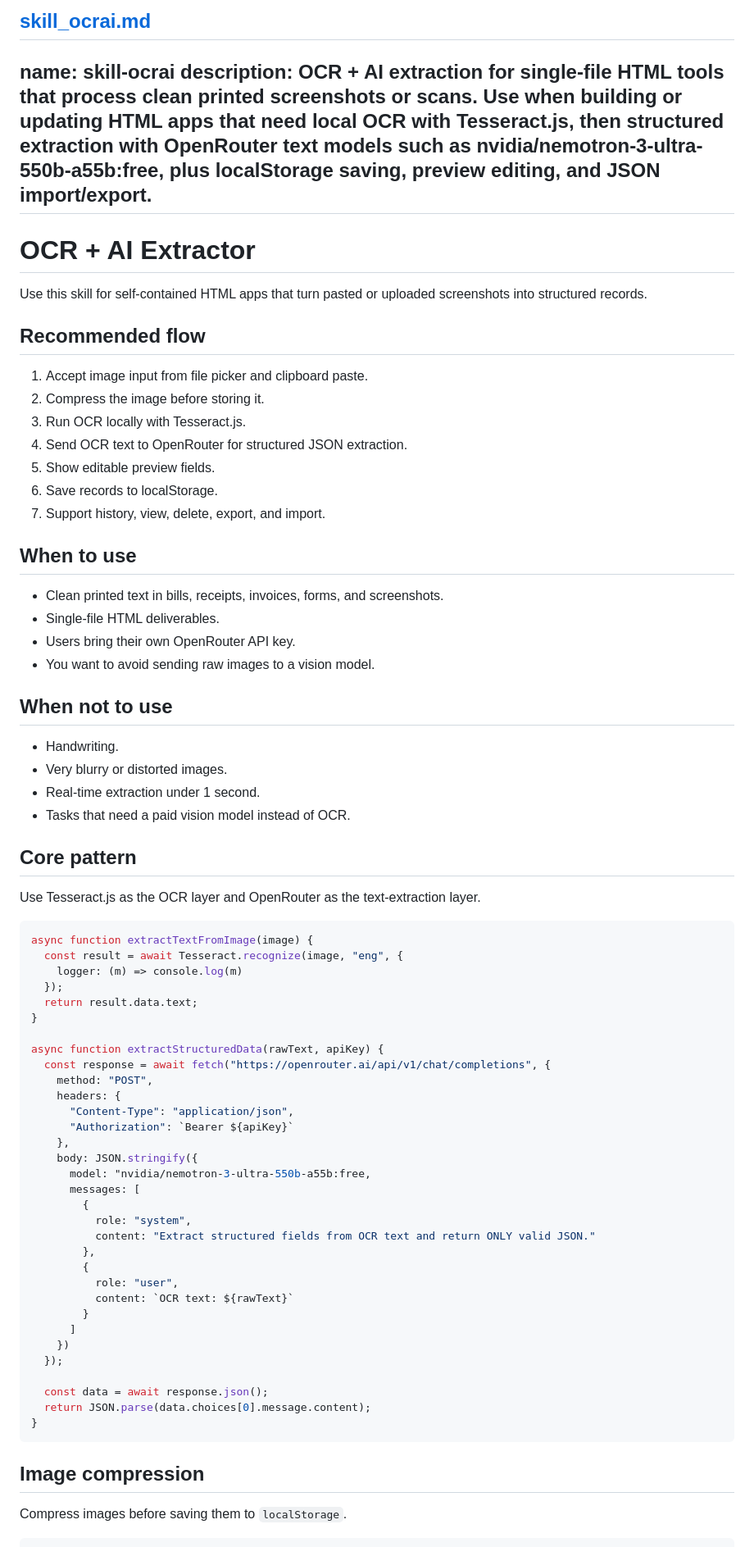
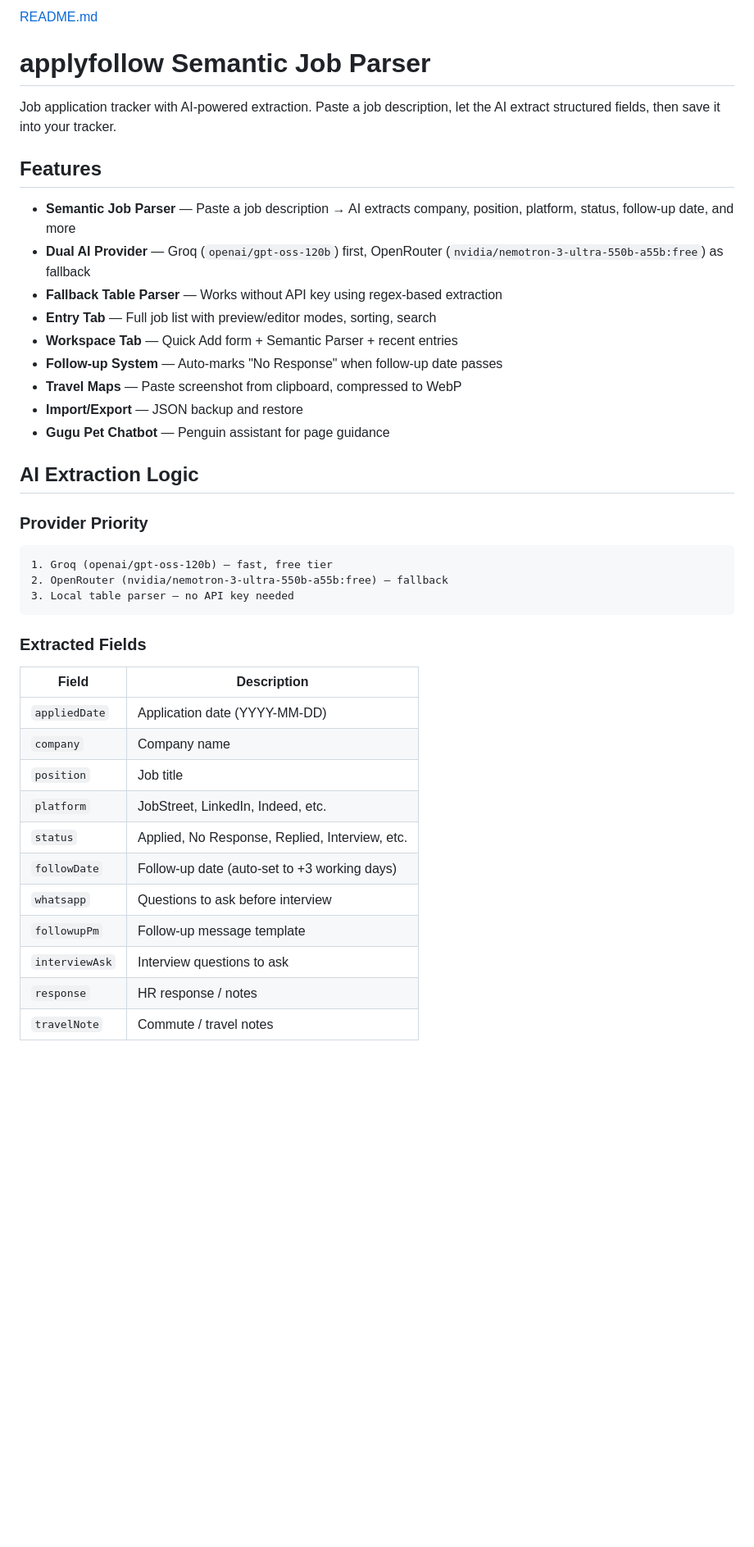
Before and after one commit to pacguy-mtk/applyfollow, a Markdown page: README.md, the part around one of its changes. Shown at 82% size. GitHub-like rendering; blank space fills up the shorter version.

Commit message:
Revise README for Semantic Job Parser details
Updated README to reflect new project name and features.

````diff
--- a/README.md
+++ b/README.md
@@ -1,77 +1,43 @@
-[skill_ocrai.md](https://github.com/user-attachments/files/30193766/skill_ocrai.md)
----
-name: skill-ocrai
-description: OCR + AI extraction for single-file HTML tools that process clean printed screenshots or scans. Use when building or updating HTML apps that need local OCR with Tesseract.js, then structured extraction with OpenRouter text models such as nvidia/nemotron-3-ultra-550b-a55b:free, plus localStorage saving, preview editing, and JSON import/export.
----
+[README.md](https://github.com/user-attachments/files/31061463/README.md)
+# applyfollow Semantic Job Parser
 
-# OCR + AI Extractor
+Job application tracker with AI-powered extraction. Paste a job description, let the AI extract structured fields, then save it into your tracker.
 
-Use this skill for self-contained HTML apps that turn pasted or uploaded screenshots into structured records.
+## Features
 
-## Recommended flow
+- **Semantic Job Parser** — Paste a job description → AI extracts company, position, platform, status, follow-up date, and more
+- **Dual AI Provider** — Groq (`openai/gpt-oss-120b`) first, OpenRouter (`nvidia/nemotron-3-ultra-550b-a55b:free`) as fallback
+- **Fallback Table Parser** — Works without API key using regex-based extraction
+- **Entry Tab** — Full job list with preview/editor modes, sorting, search
+- **Workspace Tab** — Quick Add form + Semantic Parser + recent entries
+- **Follow-up System** — Auto-marks "No Response" when follow-up date passes
+- **Travel Maps** — Paste screenshot from clipboard, compressed to WebP
+- **Import/Export** — JSON backup and restore
+- **Gugu Pet Chatbot** — Penguin assistant for page guidance
 
-1. Accept image input from file picker and clipboard paste.
-2. Compress the image before storing it.
-3. Run OCR locally with Tesseract.js.
-4. Send OCR text to OpenRouter for structured JSON extraction.
-5. Show editable preview fields.
-6. Save records to localStorage.
-7. Support history, view, delete, export, and import.
+## AI Extraction Logic
 
-## When to use
+### Provider Priority
 
-- Clean printed text in bills, receipts, invoices, forms, and screenshots.
-- Single-file HTML deliverables.
-- Users bring their own OpenRouter API key.
-- You want to avoid sending raw images to a vision model.
-
-## When not to use
-
-- Handwriting.
-- Very blurry or distorted images.
-- Real-time extraction under 1 second.
-- Tasks that need a paid vision model instead of OCR.
-
-## Core pattern
-
-Use Tesseract.js as the OCR layer and OpenRouter as the text-extraction layer.
-
-```javascript
-async function extractTextFromImage(image) {
-  const result = await Tesseract.recognize(image, "eng", {
-    logger: (m) => console.log(m)
-  });
-  return result.data.text;
-}
-
-async function extractStructuredData(rawText, apiKey) {
-  const response = await fetch("https://openrouter.ai/api/v1/chat/completions", {
-    method: "POST",
-    headers: {
-      "Content-Type": "application/json",
-      "Authorization": `Bearer ${apiKey}`
-    },
-    body: JSON.stringify({
-      model: "nvidia/nemotron-3-ultra-550b-a55b:free,
-      messages: [
-        {
-          role: "system",
-          content: "Extract structured fields from OCR text and return ONLY valid JSON."
-        },
-        {
-          role: "user",
-          content: `OCR text: ${rawText}`
-        }
-      ]
-    })
-  });
-
-  const data = await response.json();
-  return JSON.parse(data.choices[0].message.content);
-}
+```
+1. Groq (openai/gpt-oss-120b) — fast, free tier
+2. OpenRouter (nvidia/nemotron-3-ultra-550b-a55b:free) — fallback
+3. Local table parser — no API key needed
 ```
 
-## Image compression
+### Extracted Fields
 
-Compress images before saving them to `localStorage`.
+| Field | Description |
+|-------|-------------|
+| `appliedDate` | Application date (YYYY-MM-DD) |
+| `company` | Company name |
+| `position` | Job title |
+| `platform` | JobStreet, LinkedIn, Indeed, etc. |
+| `status` | Applied, No Response, Replied, Interview, etc. |
+| `followDate` | Follow-up date (auto-set to +3 working days) |
+| `whatsapp` | Questions to ask before interview |
+| `followupPm` | Follow-up message template |
+| `interviewAsk` | Interview questions to ask |
+| `response` | HR response / notes |
+| `travelNote` | Commute / travel notes |
 
````
Also changed, not shown: other parts of README.md (+78 -41 lines).
